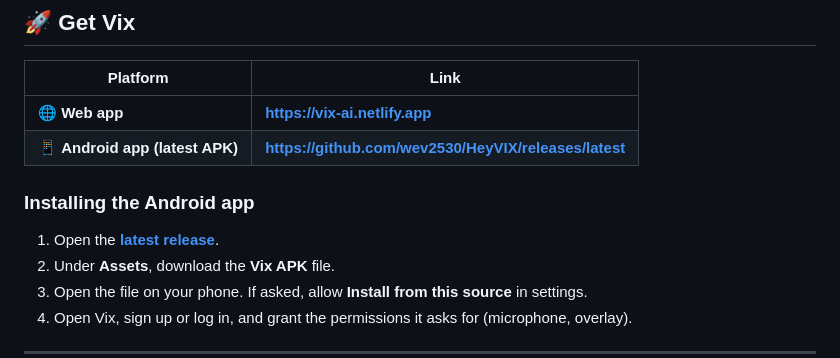
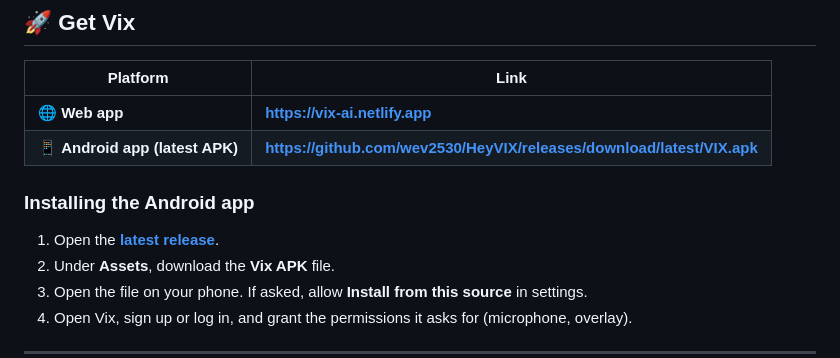
Before and after one commit to wev2530/HeyVIX, a Markdown page: README.md, the part around one of its changes. Rendered like a GitHub page.

```diff
--- a/README.md
+++ b/README.md
@@ -73,6 +73,6 @@ Both use the **same account**, so your chats follow you from your phone to your
 | Platform | Link |
 |---|---|
 | 🌐 **Web app** | **https://vix-ai.netlify.app** |
-| 📱 **Android app (latest APK)** | **https://github.com/wev2530/HeyVIX/releases/latest** |
+| 📱 **Android app (latest APK)** | **https://github.com/wev2530/HeyVIX/releases/download/latest/VIX.apk** |
 
 ### Installing the Android app
```
Also changed, not shown: other parts of README.md (+2 -2 lines).
